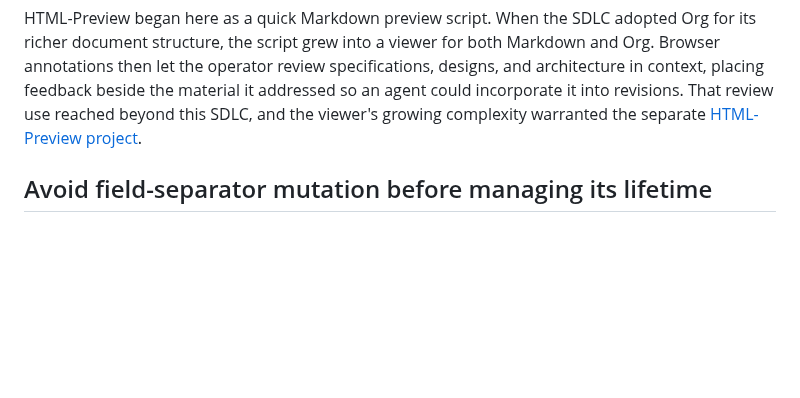
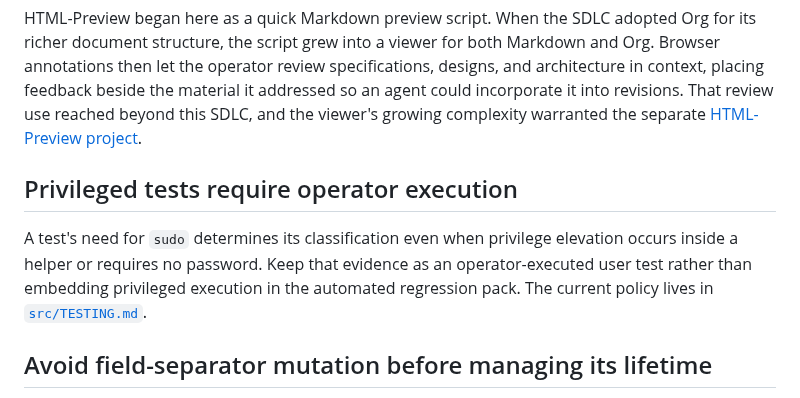
Before and after one commit to tigger-developer/sdlc, a Markdown page: LEARNINGS.md, the part around one of its changes. Rendered like a GitHub page; blank space fills up the shorter version.

```diff
--- a/LEARNINGS.md
+++ b/LEARNINGS.md
@@ -38,6 +38,14 @@ specifications, designs, and architecture in context, placing feedback beside
 the material it addressed so an agent could incorporate it into revisions.
 That review use reached beyond this SDLC, and the viewer's growing complexity
 warranted the separate [HTML-Preview project](https://github.com/tigger-developer/HTML-Preview).
+
+## Privileged tests require operator execution
+
+A test's need for `sudo` determines its classification even when privilege
+elevation occurs inside a helper or requires no password. Keep that evidence
+as an operator-executed user test rather than embedding privileged execution
+in the automated regression pack. The current policy lives in
+[`src/TESTING.md`](src/TESTING.md#choose-durable-evidence).
 
 ## Avoid field-separator mutation before managing its lifetime
 
```
Also changed, not shown: other parts of LEARNINGS.md (+1 -1 lines), CHANGELOG.md (+5 -1 lines), src/TESTING.md (+8 -1 lines).
